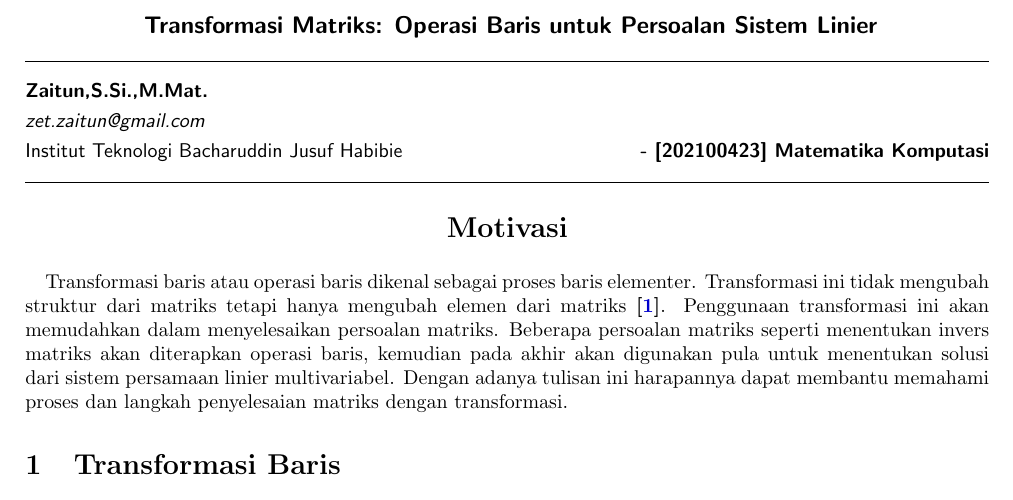
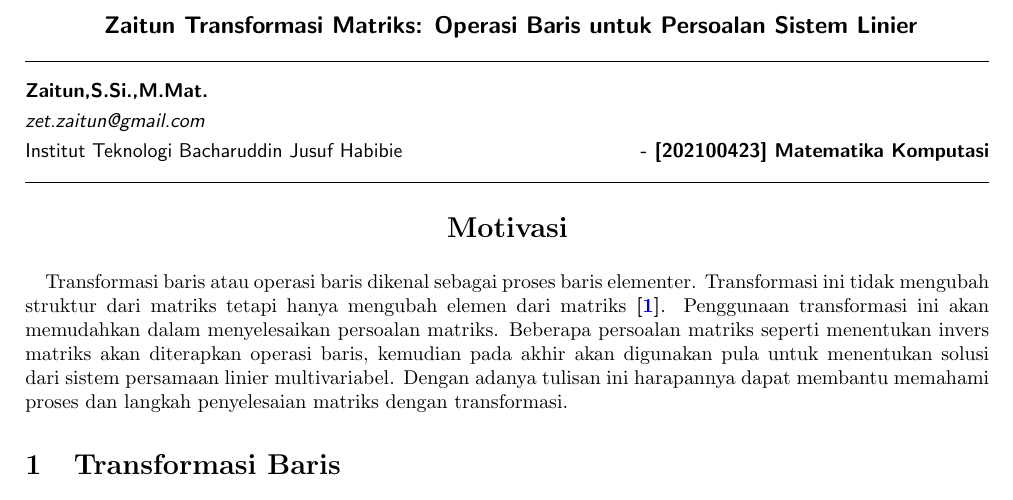
Before and after one commit to zaitunlah/obe-matriks, a LaTeX document (OBE.tex): part of page 1 of 6, cut so that both start at the same text. Compiled offline with pdfLaTeX.

Commit message:
file baru

```diff
--- a/OBE.tex
+++ b/OBE.tex
@@ -19,7 +19,7 @@
 	top=25mm,
 	bottom=20mm,
 }
-\newcommand{\judul}{Transformasi Matriks: Operasi Baris untuk Persoalan Sistem Linier}
+\newcommand{\judul}{Zaitun Transformasi Matriks: Operasi Baris untuk Persoalan Sistem Linier}
 \newcommand{\nama}{Zaitun}
 \newcommand{\judulfooter}{\emph{Transformasi Matriks}}
 \newcommand{\matkul}{[202100423] Matematika Komputasi}
```
Also changed, not shown: 3 other files.
